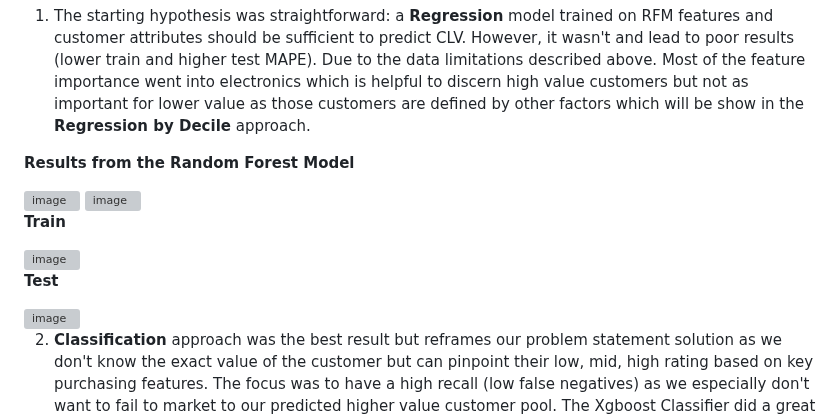
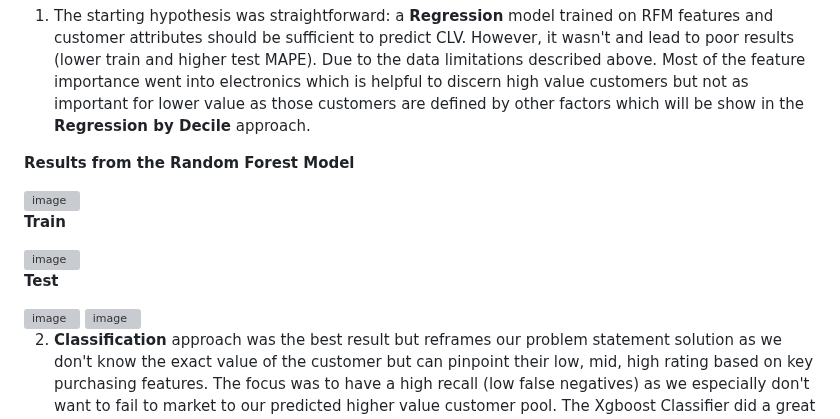
Before and after one commit to rossdw77/CLVProject.github.io, a Markdown page: README.md, the part around the change. Drawn GitHub-style; grey boxes are pictures that could not be loaded.

```diff
--- a/README.md
+++ b/README.md
@@ -208,19 +208,19 @@ max_depth was capped at 5 and the best result landed at 4, sitting cleanly in th
 <img width="989" height="1014" alt="image" src="https://github.com/user-attachments/assets/403d81d9-712e-4858-8974-77e3a26e1f7c" />
 
 
+**Train**
 
 <img width="846" height="470" alt="image" src="https://github.com/user-attachments/assets/00ea4a48-067f-4179-b076-711ec0caba21" />
 
 
-**Train**
 
+**Test**
 
 <img width="846" height="470" alt="image" src="https://github.com/user-attachments/assets/ef35b869-2bf6-4502-9f2e-dae0d2e66f2a" />
 
 
 
 
-**Test**
 
 <img width="798" height="900" alt="image" src="https://github.com/user-attachments/assets/b6e09b2b-cdbf-4936-83bb-4e9b12133d20" />
 
```
